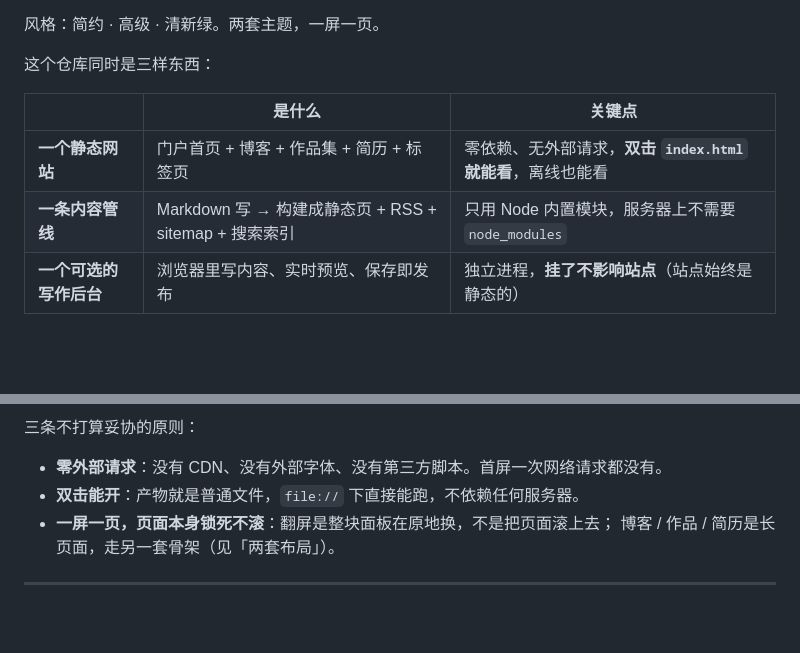
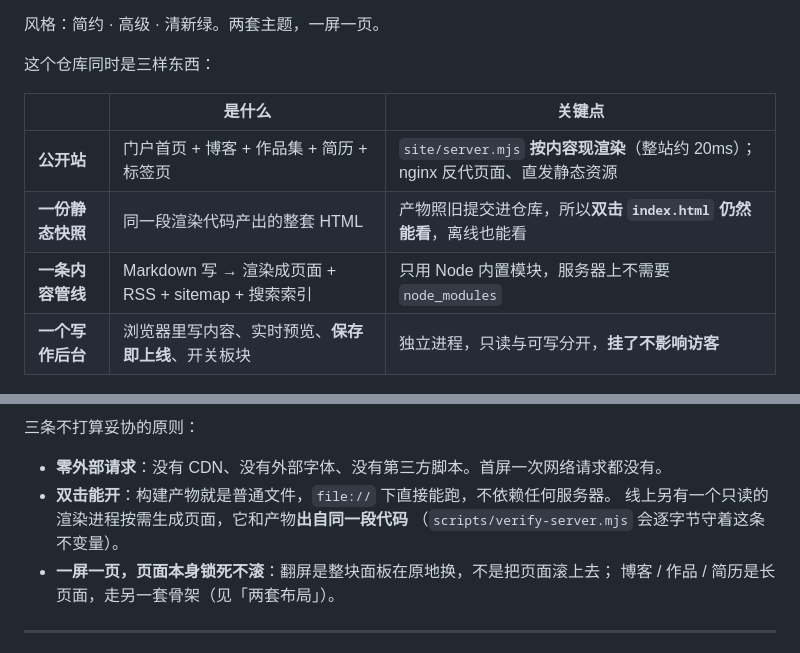
Before and after one commit to LiuJerry-study/jerry-homepage, a Markdown page: README.md, 2 parts joined by grey strips. GitHub-like rendering; blank space fills up the shorter version.

```diff
--- a/README.md
+++ b/README.md
@@ -11,16 +11,19 @@
 
 | | 是什么 | 关键点 |
 |---|---|---|
-| **一个静态网站** | 门户首页 + 博客 + 作品集 + 简历 + 标签页 | 零依赖、无外部请求，**双击 `index.html` 就能看**，离线也能看 |
-| **一条内容管线** | Markdown 写 → 构建成静态页 + RSS + sitemap + 搜索索引 | 只用 Node 内置模块，服务器上不需要 `node_modules` |
-| **一个可选的写作后台** | 浏览器里写内容、实时预览、保存即发布 | 独立进程，**挂了不影响站点**（站点始终是静态的） |
+| **公开站** | 门户首页 + 博客 + 作品集 + 简历 + 标签页 | `site/server.mjs` **按内容现渲染**（整站约 20ms）；nginx 反代页面、直发静态资源 |
+| **一份静态快照** | 同一段渲染代码产出的整套 HTML | 产物照旧提交进仓库，所以**双击 `index.html` 仍然能看**，离线也能看 |
+| **一条内容管线** | Markdown 写 → 渲染成页面 + RSS + sitemap + 搜索索引 | 只用 Node 内置模块，服务器上不需要 `node_modules` |
+| **一个写作后台** | 浏览器里写内容、实时预览、**保存即上线**、开关板块 | 独立进程，只读与可写分开，**挂了不影响访客** |
 
 ![门户首页](docs/home.png)
 
 三条不打算妥协的原则：
 
 - **零外部请求**：没有 CDN、没有外部字体、没有第三方脚本。首屏一次网络请求都没有。
-- **双击能开**：产物就是普通文件，`file://` 下直接能跑，不依赖任何服务器。
+- **双击能开**：构建产物就是普通文件，`file://` 下直接能跑，不依赖任何服务器。
+  线上另有一个只读的渲染进程按需生成页面，它和产物**出自同一段代码**
+  （`scripts/verify-server.mjs` 会逐字节守着这条不变量）。
 - **一屏一页，页面本身锁死不滚**：翻屏是整块面板在原地换，不是把页面滚上去；
   博客 / 作品 / 简历是长页面，走另一套骨架（见「两套布局」）。
 
```
Also changed, not shown: DEPLOY.md (+51 -5 lines), TODO.md (+19 -1 lines).
